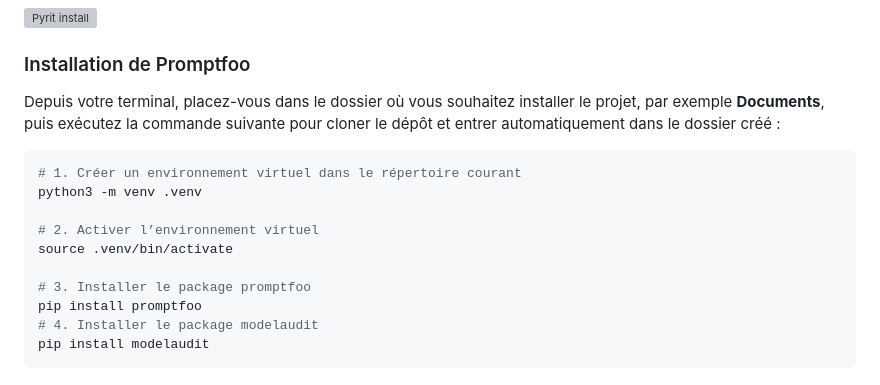
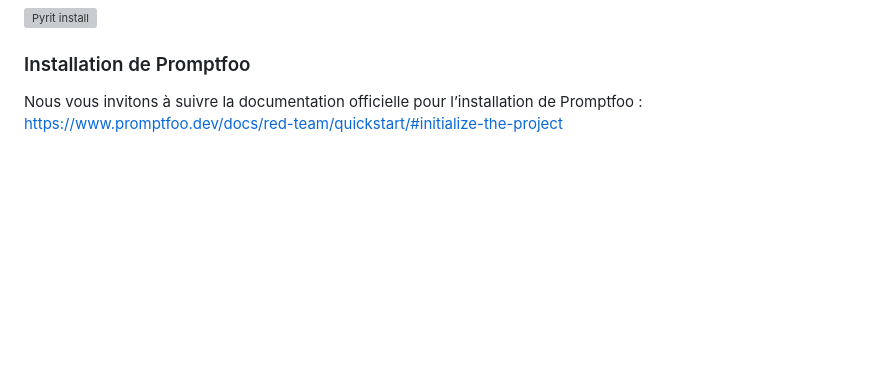
Before and after one commit to pi-2r/devfest2025-La-Guerre-des-Prompts-attaques-et-defenses-au-royaume-des-LLM, a Markdown page: prerequisites.md, the part around the change. GitHub-like rendering; blank space fills up the shorter version; grey boxes are pictures that could not be loaded.

Commit message:
Revise prerequisites and step_15 documentation; streamline installation instructions and enhance structure

````diff
--- a/prerequisites.md
+++ b/prerequisites.md
@@ -224,18 +224,5 @@ des dépendances du projet. Par exemple :
 
 ### Installation de Promptfoo
 
-Depuis votre terminal, placez-vous dans le dossier où vous souhaitez installer le projet, par exemple **Documents**,
-puis exécutez la commande suivante pour cloner le dépôt et entrer automatiquement dans le dossier créé :
-
-```bash
-# 1. Créer un environnement virtuel dans le répertoire courant
-python3 -m venv .venv
-
-# 2. Activer l’environnement virtuel
-source .venv/bin/activate
-
-# 3. Installer le package promptfoo
-pip install promptfoo
-# 4. Installer le package modelaudit
-pip install modelaudit
-```
+Nous vous invitons à suivre la documentation officielle pour l’installation de Promptfoo :
+https://www.promptfoo.dev/docs/red-team/quickstart/#initialize-the-project
````
Also changed, not shown: step_15.md (+33 -18 lines).
